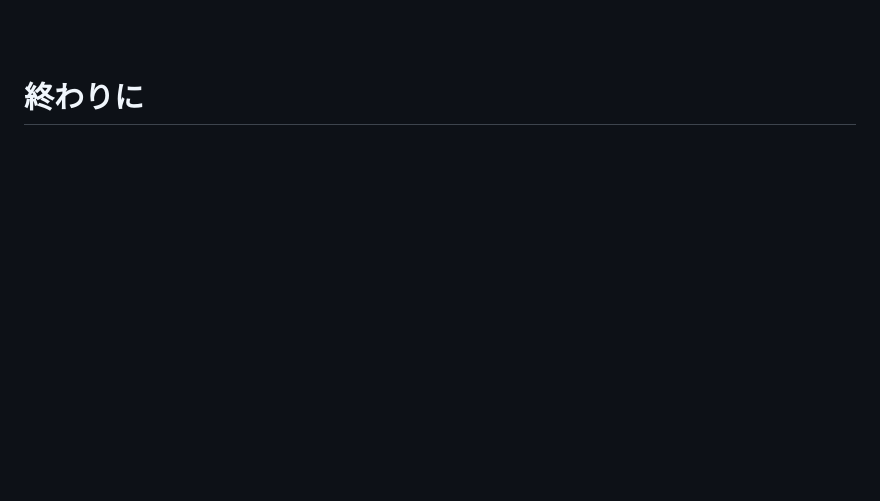
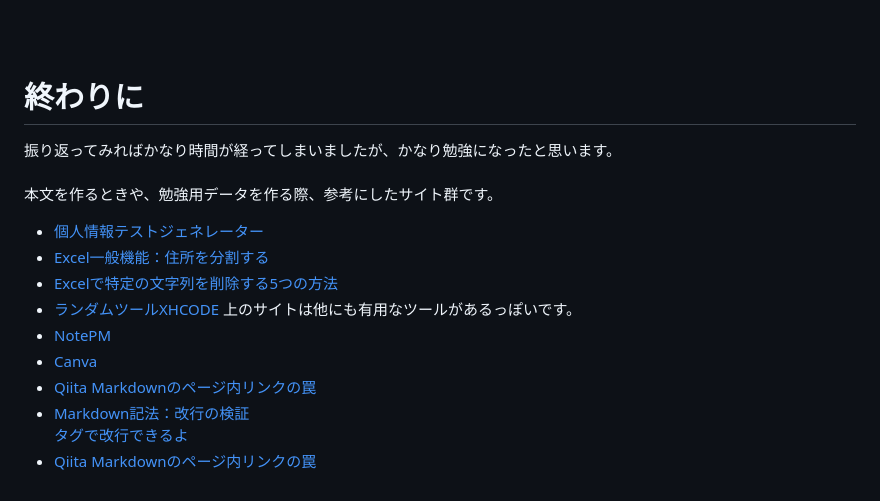
Before and after one commit to yumi100/sample, a Markdown page: 00_Accesssample2.md, the part around the change. GitHub-like rendering; blank space fills up the shorter version.

```diff
--- a/00_Accesssample2.md
+++ b/00_Accesssample2.md
@@ -574,3 +574,16 @@ Markdown形式に変換したい表を挿入する
 
 <br><br>
 # 終わりに
+振り返ってみればかなり時間が経ってしまいましたが、かなり勉強になったと思います。
+<br>
+本文を作るときや、勉強用データを作る際、参考にしたサイト群です。
+- [個人情報テストジェネレーター](https://testdata.userlocal.jp/)
+- [Excel一般機能：住所を分割する](https://chiquilin.web.fc2.com/data/050228_delimination_of_address.html)
+- [Excelで特定の文字列を削除する5つの方法](https://jp.indeed.com/career-advice/career-development/how-to-remove-specific-text-in-excel)
+- [ランダムツールXHCODE](https://www.xhcode.com/ja/#random)
+上のサイトは他にも有用なツールがあるっぽいです。
+- [NotePM](https://notepm.jp/markdown-table-tool)
+- [Canva](https://www.canva.com/)
+- [Qiita Markdownのページ内リンクの罠](https://qiita.com/hennin/items/7ee58dd7d7c013a23be7)
+- [Markdown記法：改行の検証 <br>タグで改行できるよ](https://qiita.com/kkkrikurikun/items/9c6eda66a2d91fc19cc1)
+- [Qiita Markdownのページ内リンクの罠](https://qiita.com/Yarakashi_Kikohshi/items/f5ebd1273cb6c0681da1)
```
